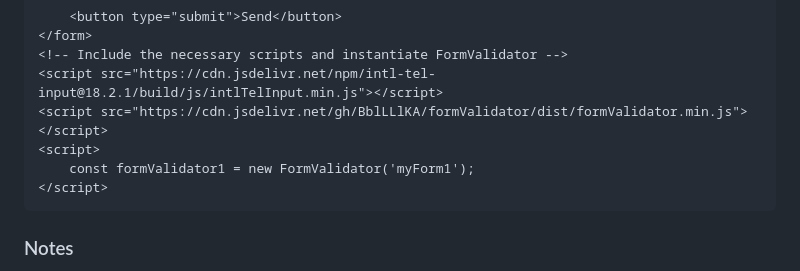
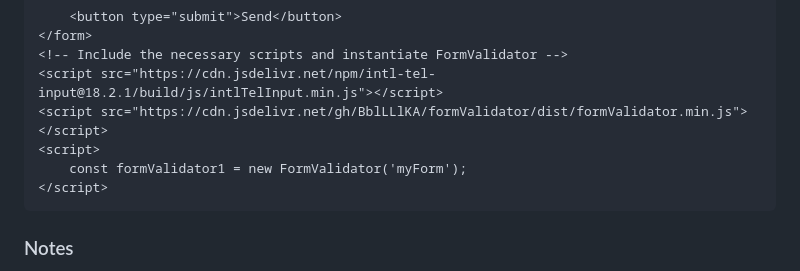
Before and after one commit to BblLLlKA/formValidator, a Markdown page: README.md, the part around the change. GitHub-like rendering.

````diff
--- a/README.md
+++ b/README.md
@@ -112,7 +112,7 @@ You can view [a live demo](https://github.com/BblLLlKA/formValidator/tree/main/e
 <script src="https://cdn.jsdelivr.net/npm/intl-tel-input@18.2.1/build/js/intlTelInput.min.js"></script>
 <script src="https://cdn.jsdelivr.net/gh/BblLLlKA/formValidator/dist/formValidator.min.js"></script>
 <script>
-    const formValidator1 = new FormValidator('myForm1');
+    const formValidator1 = new FormValidator('myForm');
 </script>
 ```
 
````
